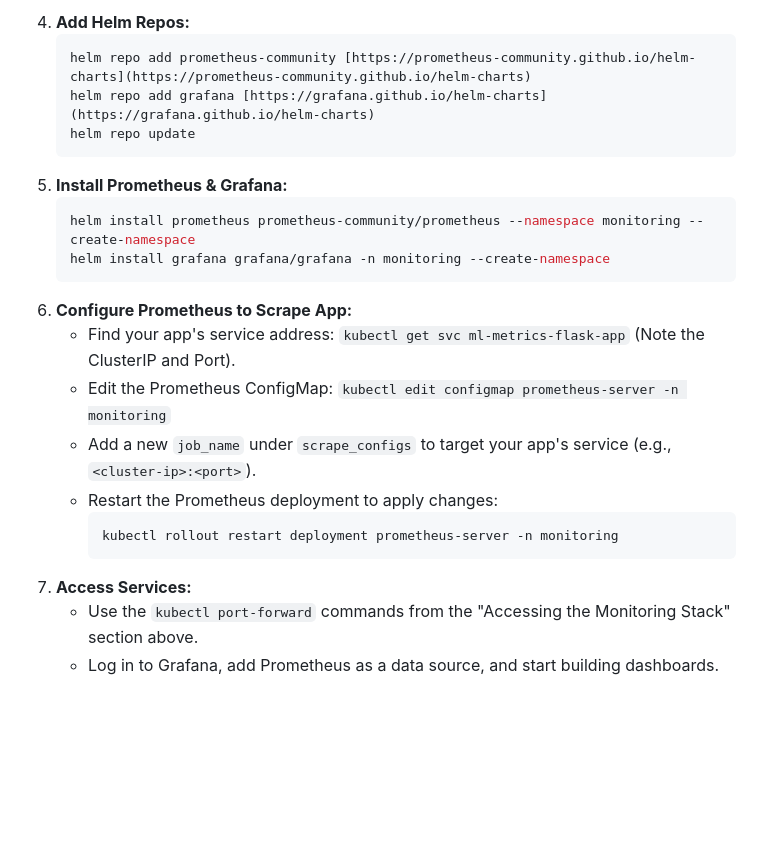
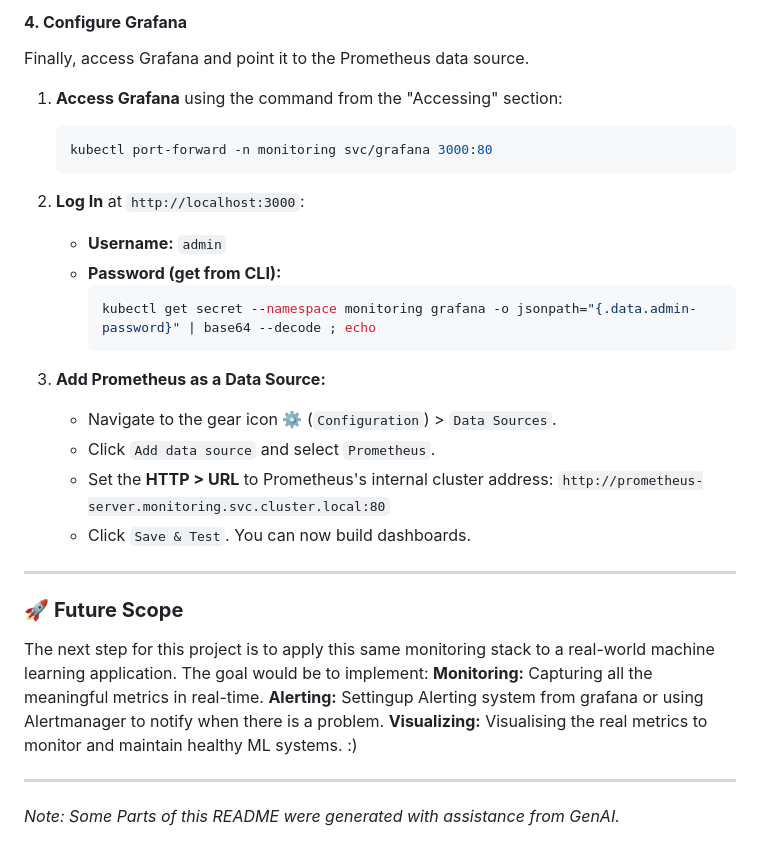
Before and after one commit to Hemanthanne411/Prometheus-Grafana-Minikube, a Markdown page: README.md, the part around the change printed below. Drawn GitHub-style; blank space fills up the shorter version.

````diff
--- a/README.md
+++ b/README.md
@@ -85,23 +149,39 @@ Once Grafana is connected to the Prometheus data source, you can build dashboard
     ```
-4.  **Add Helm Repos:**
+
+#### **4. Configure Grafana**
+
+Finally, access Grafana and point it to the Prometheus data source.
+
+1.  **Access Grafana** using the command from the "Accessing" section:
+
     ```sh
-    helm repo add prometheus-community [https://prometheus-community.github.io/helm-charts](https://prometheus-community.github.io/helm-charts)
-    helm repo add grafana [https://grafana.github.io/helm-charts](https://grafana.github.io/helm-charts)
-    helm repo update
+    kubectl port-forward -n monitoring svc/grafana 3000:80
     ```
-5.  **Install Prometheus & Grafana:**
-    ```sh
-    helm install prometheus prometheus-community/prometheus --namespace monitoring --create-namespace
-    helm install grafana grafana/grafana -n monitoring --create-namespace
-    ```
-6.  **Configure Prometheus to Scrape App:**
-    * Find your app's service address: `kubectl get svc ml-metrics-flask-app` (Note the ClusterIP and Port).
-    * Edit the Prometheus ConfigMap: `kubectl edit configmap prometheus-server -n monitoring`
-    * Add a new `job_name` under `scrape_configs` to target your app's service (e.g., `<cluster-ip>:<port>`).
-    * Restart the Prometheus deployment to apply changes:
+
+2.  **Log In** at `http://localhost:3000`:
+
+      * **Username:** `admin`
+      * **Password (get from CLI):**
         ```sh
-        kubectl rollout restart deployment prometheus-server -n monitoring
+        kubectl get secret --namespace monitoring grafana -o jsonpath="{.data.admin-password}" | base64 --decode ; echo
         ```
-7.  **Access Services:**
-    * Use the `kubectl port-forward` commands from the "Accessing the Monitoring Stack" section above.
-    * Log in to Grafana, add Prometheus as a data source, and start building dashboards.
+
+3.  **Add Prometheus as a Data Source:**
+
+      * Navigate to the gear icon ⚙️ (`Configuration`) \> `Data Sources`.
+      * Click `Add data source` and select `Prometheus`.
+      * Set the **HTTP \> URL** to Prometheus's internal cluster address:
+        `http://prometheus-server.monitoring.svc.cluster.local:80`
+      * Click `Save & Test`. You can now build dashboards.
+
+***
+
+### 🚀 **Future Scope**
+
+The next step for this project is to apply this same monitoring stack to a real-world machine learning application. The goal would be to implement:
+**Monitoring:** Capturing all the meaningful metrics in real-time.
+**Alerting:** Settingup Alerting system from grafana or using Alertmanager to notify when there is a problem.
+**Visualizing:** Visualising the real metrics to monitor and maintain healthy ML systems. :)
+
+***
+*Note: Some Parts of this README were generated with assistance from GenAI.*
````
Also changed, not shown: other parts of README.md (+96 -32 lines), images/app-metrics-page.png (added), images/grafana_1.png (added), images/prometheus_1.png (added).
